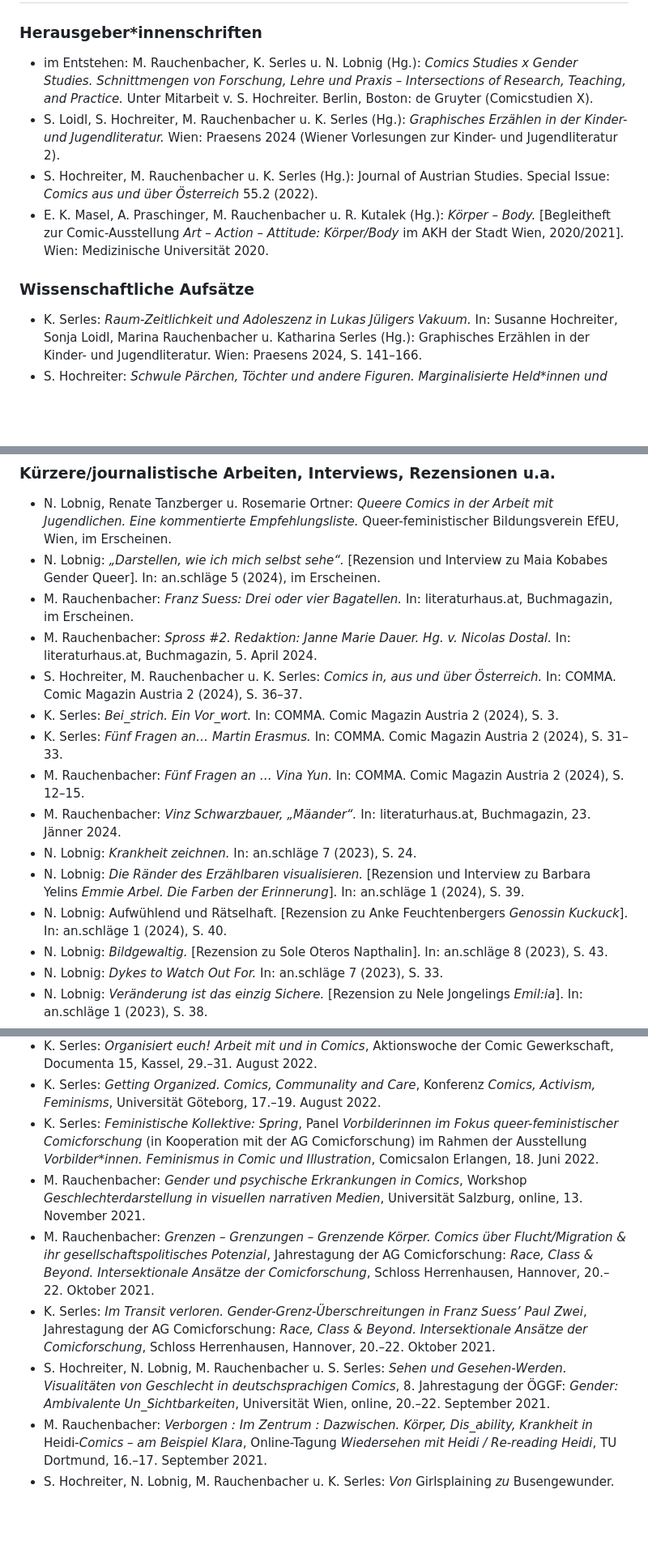
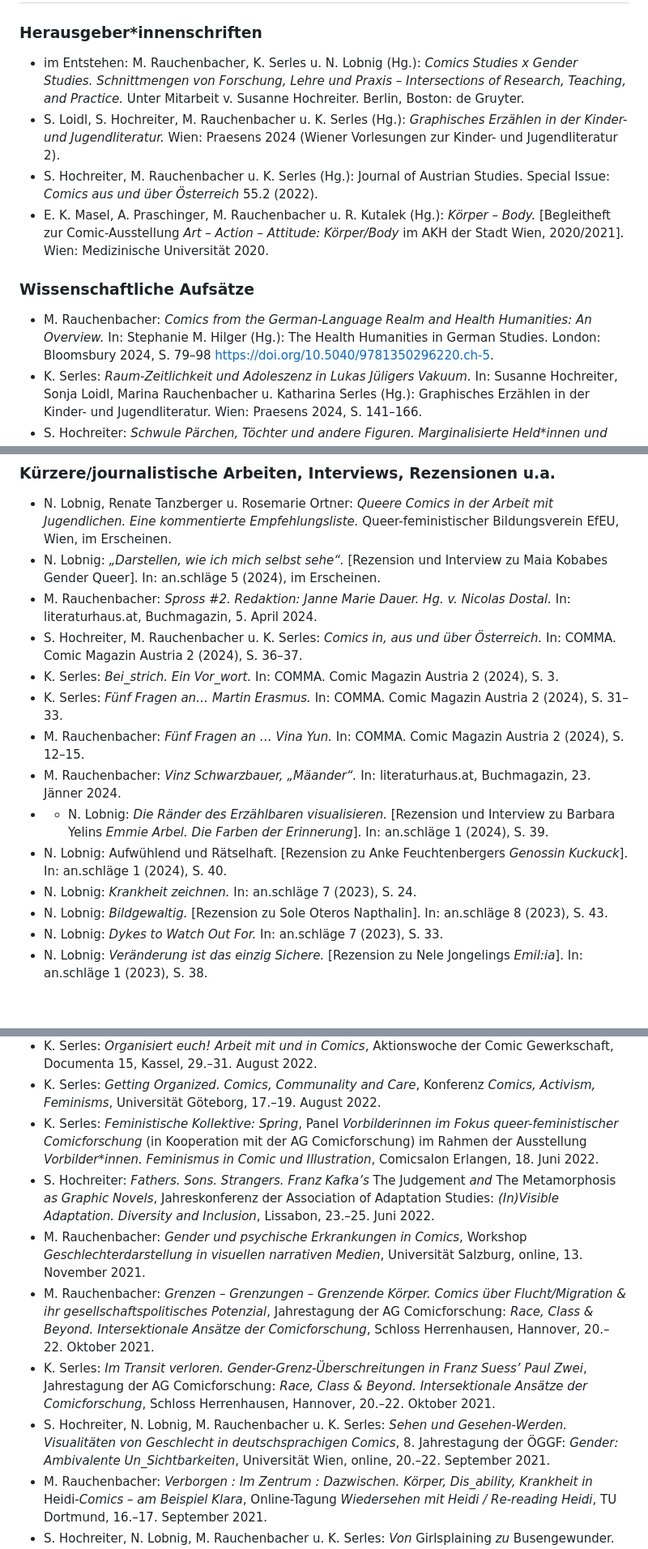
Before and after one commit to gendercomics/website, a Markdown page: content/activities.md, 3 parts joined by grey strips. Shown at 81% size. Rendered like a GitHub page; blank space fills up the shorter version.

```diff
--- a/content/activities.md
+++ b/content/activities.md
@@ -11,12 +11,13 @@ caption: Regina Hofer
 # Publikationen
 
 ### Herausgeber*innenschriften
-- im Entstehen: M. Rauchenbacher, K. Serles u. N. Lobnig (Hg.): _Comics Studies x Gender Studies. Schnittmengen von Forschung, Lehre und Praxis – Intersections of Research, Teaching, and Practice._ Unter Mitarbeit v. S. Hochreiter. Berlin, Boston: de Gruyter (Comicstudien X).
+- im Entstehen: M. Rauchenbacher, K. Serles u. N. Lobnig (Hg.): _Comics Studies x Gender Studies. Schnittmengen von Forschung, Lehre und Praxis – Intersections of Research, Teaching, and Practice._ Unter Mitarbeit v. Susanne Hochreiter. Berlin, Boston: de Gruyter.
 - S. Loidl, S. Hochreiter, M. Rauchenbacher u. K. Serles (Hg.): _Graphisches Erzählen in der Kinder- und Jugendliteratur._ Wien: Praesens 2024 (Wiener Vorlesungen zur Kinder- und Jugendliteratur 2).
 - S. Hochreiter, M. Rauchenbacher u. K. Serles (Hg.): Journal of Austrian Studies. Special Issue: _Comics aus und über Österreich_ 55.2 (2022).
 - E. K. Masel, A. Praschinger, M. Rauchenbacher u. R. Kutalek (Hg.): _Körper – Body._ [Begleitheft zur Comic-Ausstellung _Art – Action – Attitude: Körper/Body_ im AKH der Stadt Wien, 2020/2021]. Wien: Medizinische Universität 2020.
 
 ### Wissenschaftliche Aufsätze
+- M. Rauchenbacher: _Comics from the German-Language Realm and Health Humanities: An Overview._ In: Stephanie M. Hilger (Hg.): The Health Humanities in German Studies. London: Bloomsbury 2024, S. 79–98 [https://doi.org/10.5040/9781350296220.ch-5](https://doi.org/10.5040/9781350296220.ch-5).
 - K. Serles: _Raum-Zeitlichkeit und Adoleszenz in Lukas Jüligers Vakuum._ In: Susanne Hochreiter, Sonja Loidl, Marina Rauchenbacher u. Katharina Serles (Hg.): Graphisches Erzählen in der Kinder- und Jugendliteratur. Wien: Praesens 2024, S. 141–166.
 - S. Hochreiter: _Schwule Pärchen, Töchter und andere Figuren. Marginalisierte Held*innen und homosoziale Strukturen in Asterix-Comics._ In: Susanne Hochreiter, Sonja Loidl, Marina Rauchenbacher u. Katharina Serles (Hg.): Graphisches Erzählen in der Kinder- und Jugendliteratur. Wien: Praesens 2024, S. 169–194.
 - M. Rauchenbacher: _Gewalt erzählen in Comics / Narrating Violence in Comics._ In: Daniela Finzi u. Monika Pessler (Hg.): Gewalt erzählen. Eine Comic-Ausstellung / Narrating Violence. A Comic Exhibition. Wien: Sigmund Freud Museum 2023, S. 10–41.
@@ -56,16 +56,15 @@ caption: Regina Hofer
 ### Kürzere/journalistische Arbeiten, Interviews, Rezensionen u.a.
 - N. Lobnig, Renate Tanzberger u. Rosemarie Ortner: _Queere Comics in der Arbeit mit Jugendlichen. Eine kommentierte Empfehlungsliste._ Queer-feministischer Bildungsverein EfEU, Wien, im Erscheinen.
 - N. Lobnig: _„Darstellen, wie ich mich selbst sehe“._ [Rezension und Interview zu Maia Kobabes Gender Queer]. In: an.schläge 5 (2024), im Erscheinen.
-- M. Rauchenbacher: _Franz Suess: Drei oder vier Bagatellen._ In: literaturhaus.at, Buchmagazin, im Erscheinen.
 - M. Rauchenbacher: _Spross #2. Redaktion: Janne Marie Dauer. Hg. v. Nicolas Dostal._ In: literaturhaus.at, Buchmagazin, 5. April 2024.
 - S. Hochreiter, M. Rauchenbacher u. K. Serles: _Comics in, aus und über Österreich._ In: COMMA. Comic Magazin Austria 2 (2024), S. 36–37.
 - K. Serles: _Bei_strich. Ein Vor_wort._ In: COMMA. Comic Magazin Austria 2 (2024), S. 3.
 - K. Serles: _Fünf Fragen an… Martin Erasmus._ In: COMMA. Comic Magazin Austria 2 (2024), S. 31–33.
 - M. Rauchenbacher: _Fünf Fragen an … Vina Yun._ In: COMMA. Comic Magazin Austria 2 (2024), S. 12–15.
 - M. Rauchenbacher: _Vinz Schwarzbauer, „Mäander“._ In: literaturhaus.at, Buchmagazin, 23. Jänner 2024.
+- - N. Lobnig: _Die Ränder des Erzählbaren visualisieren._ [Rezension und Interview zu Barbara Yelins _Emmie Arbel. Die Farben der Erinnerung_]. In: an.schläge 1 (2024), S. 39.
+- N. Lobnig: Aufwühlend und Rätselhaft. [Rezension zu Anke Feuchtenbergers _Genossin Kuckuck_]. In: an.schläge 1 (2024), S. 40.
 - N. Lobnig: _Krankheit zeichnen._ In: an.schläge 7 (2023), S. 24.
-- N. Lobnig: _Die Ränder des Erzählbaren visualisieren._ [Rezension und Interview zu Barbara Yelins _Emmie Arbel. Die Farben der Erinnerung_]. In: an.schläge 1 (2024), S. 39.
-- N. Lobnig: Aufwühlend und Rätselhaft. [Rezension zu Anke Feuchtenbergers _Genossin Kuckuck_]. In: an.schläge 1 (2024), S. 40.
 - N. Lobnig: _Bildgewaltig._ [Rezension zu Sole Oteros Napthalin]. In: an.schläge 8 (2023), S. 43.
 - N. Lobnig: _Dykes to Watch Out For._ In: an.schläge 7 (2023), S. 33.
 - N. Lobnig: _Veränderung ist das einzig Sichere._ [Rezension zu Nele Jongelings _Emil:ia_]. In: an.schläge 1 (2023), S. 38.
@@ -86,10 +85,11 @@ caption: Regina Hofer
 - K. Serles: _Organisiert euch! Arbeit mit und in Comics_, Aktionswoche der Comic Gewerkschaft, Documenta 15, Kassel, 29.–31. August 2022.
 - K. Serles: _Getting Organized. Comics, Communality and Care_, Konferenz _Comics, Activism, Feminisms_, Universität Göteborg, 17.–19. August 2022.
 - K. Serles: _Feministische Kollektive: Spring_, Panel _Vorbilderinnen im Fokus queer-feministischer Comicforschung_ (in Kooperation mit der AG Comicforschung) im Rahmen der Ausstellung _Vorbilder*innen. Feminismus in Comic und Illustration_, Comicsalon Erlangen, 18. Juni 2022.
+- S. Hochreiter: _Fathers. Sons. Strangers. Franz Kafka’s_ The Judgement _and_ The Metamorphosis _as Graphic Novels_, Jahreskonferenz der Association of Adaptation Studies: _(In)Visible Adaptation. Diversity and Inclusion_, Lissabon, 23.–25. Juni 2022.
 - M. Rauchenbacher: _Gender und psychische Erkrankungen in Comics_, Workshop _Geschlechterdarstellung in visuellen narrativen Medien_, Universität Salzburg, online, 13. November 2021.
 - M. Rauchenbacher: _Grenzen – Grenzungen – Grenzende Körper. Comics über Flucht/Migration & ihr gesellschaftspolitisches Potenzial_, Jahrestagung der AG Comicforschung: _Race, Class & Beyond. Intersektionale Ansätze der Comicforschung_, Schloss Herrenhausen, Hannover, 20.–22. Oktober 2021.
 - K. Serles: _Im Transit verloren. Gender-Grenz-Überschreitungen in Franz Suess’ Paul Zwei_, Jahrestagung der AG Comicforschung: _Race, Class & Beyond. Intersektionale Ansätze der Comicforschung_, Schloss Herrenhausen, Hannover, 20.–22. Oktober 2021.
-- S. Hochreiter, N. Lobnig, M. Rauchenbacher u. S. Serles: _Sehen und Gesehen-Werden. Visualitäten von Geschlecht in deutschsprachigen Comics_, 8. Jahrestagung der ÖGGF: _Gender: Ambivalente Un_Sichtbarkeiten_, Universität Wien, online, 20.–22. September 2021.
+- S. Hochreiter, N. Lobnig, M. Rauchenbacher u. K. Serles: _Sehen und Gesehen-Werden. Visualitäten von Geschlecht in deutschsprachigen Comics_, 8. Jahrestagung der ÖGGF: _Gender: Ambivalente Un_Sichtbarkeiten_, Universität Wien, online, 20.–22. September 2021.
 - M. Rauchenbacher: _Verborgen : Im Zentrum : Dazwischen. Körper, Dis_ability, Krankheit in_ Heidi-_Comics – am Beispiel Klara_, Online-Tagung _Wiedersehen mit Heidi / Re-reading Heidi_, TU Dortmund, 16.–17. September 2021.
 - S. Hochreiter, N. Lobnig, M. Rauchenbacher u. K. Serles: _Von_ Girlsplaining _zu_ Busengewunder. _Gender in (feministischen) Comics_, Kooperationsveranstaltung von Stichwort und Frauenhetz, 3. Mai 2021.
 - M. Rauchenbacher: _Familiäre Subversion. Dekonstruktive Potenziale von Wiederholung und Simultaneität in Parsua Bashis_ Nylon Road, Online-Panel _Queering Family_, Nextcomic Festival 2021, Linz, 20. März 2021.
```
Also changed, not shown: other parts of content/activities.md (+23 -20 lines).
